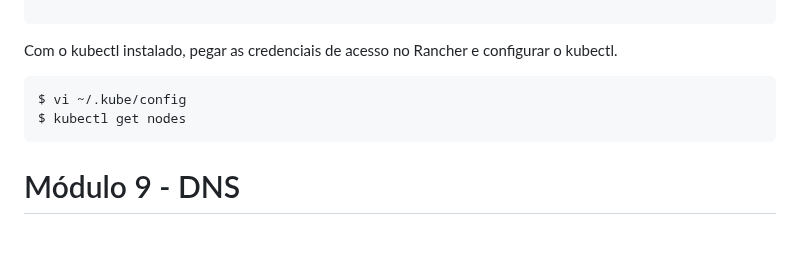
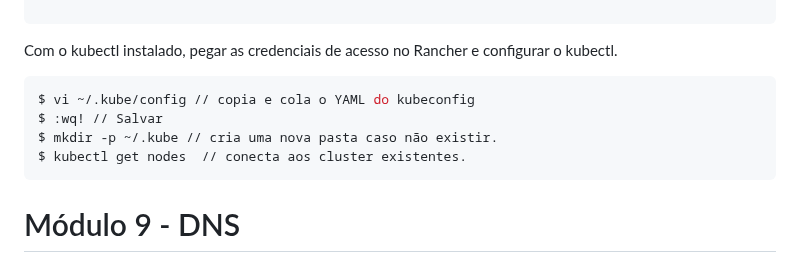
Before and after one commit to hacklock/devops, a Markdown page: exercicios/exercicios.md, the part around the change. GitHub-like rendering; blank space fills up the shorter version.

````diff
--- a/exercicios/exercicios.md
+++ b/exercicios/exercicios.md
@@ -241,8 +241,10 @@ $ kubectl version --client // Verifica a versão e se foi instalada corretamente
 Com o kubectl instalado, pegar as credenciais de acesso no Rancher e configurar o kubectl.
 
 ```sh
-$ vi ~/.kube/config
-$ kubectl get nodes
+$ vi ~/.kube/config // copia e cola o YAML do kubeconfig
+$ :wq! // Salvar
+$ mkdir -p ~/.kube // cria uma nova pasta caso não existir.
+$ kubectl get nodes  // conecta aos cluster existentes.
 ```
 
 
````
